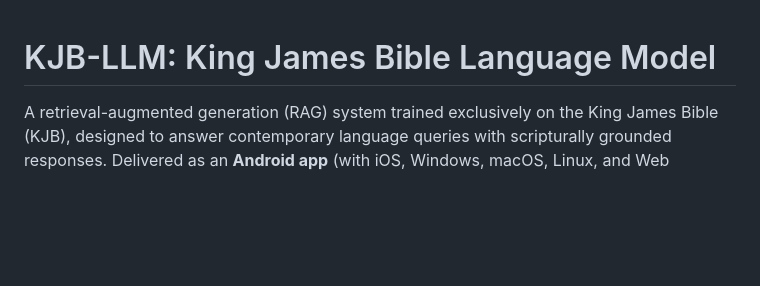
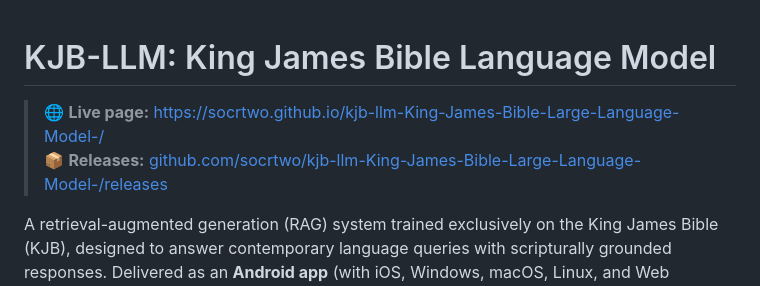
Before and after one commit to socrtwo/kjb-llm-King-James-Bible-Large-Language-Model-, a Markdown page: README.md, the part around the change. GitHub-like rendering; blank space fills up the shorter version.

Commit message:
Add live page link to README

```diff
--- a/README.md
+++ b/README.md
@@ -1,4 +1,9 @@
 # KJB-LLM: King James Bible Language Model
+
+<!--PAGES_LINK_BANNER-->
+> 🌐 **Live page:** [https://socrtwo.github.io/kjb-llm-King-James-Bible-Large-Language-Model-/](https://socrtwo.github.io/kjb-llm-King-James-Bible-Large-Language-Model-/)
+> 📦 **Releases:** [github.com/socrtwo/kjb-llm-King-James-Bible-Large-Language-Model-/releases](https://github.com/socrtwo/kjb-llm-King-James-Bible-Large-Language-Model-/releases)
+<!--/PAGES_LINK_BANNER-->
 
 A retrieval-augmented generation (RAG) system trained exclusively on the King James Bible (KJB), designed to answer contemporary language queries with scripturally grounded responses. Delivered as an **Android app** (with iOS, Windows, macOS, Linux, and Web planned).
 
```
